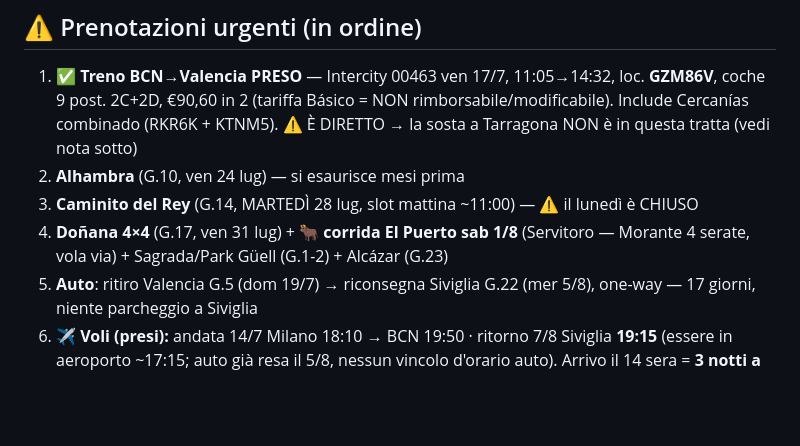
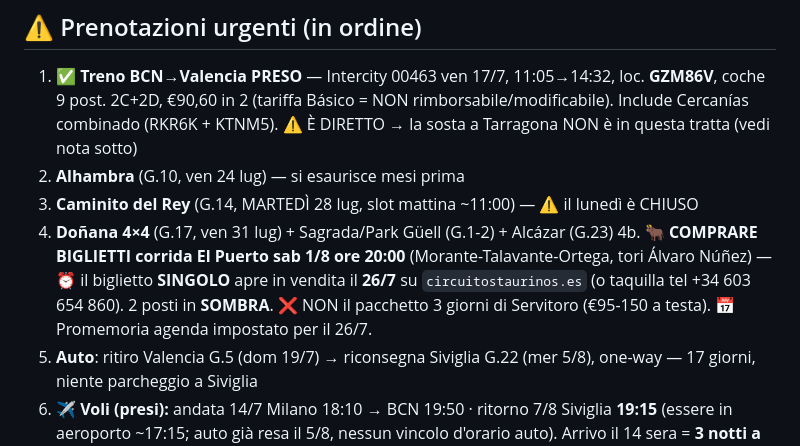
Before and after one commit to manu814/viaggio-spagna, a Markdown page: itinerario_24gg.md, the part around the change. Rendered like a GitHub page; blank space fills up the shorter version.

Commit message:
Aggiunta to-do: comprare biglietto singolo corrida El Puerto (vendita dal 26/7)
Co-Authored-By: Claude Opus 4.8 (1M context) <noreply@anthropic.com>

```diff
--- a/itinerario_24gg.md
+++ b/itinerario_24gg.md
@@ -37,7 +37,8 @@
 1. ✅ **Treno BCN→Valencia PRESO** — Intercity 00463 ven 17/7, 11:05→14:32, loc. **GZM86V**, coche 9 post. 2C+2D, €90,60 in 2 (tariffa Básico = NON rimborsabile/modificabile). Include Cercanías combinado (RKR6K + KTNM5). ⚠️ È DIRETTO → la sosta a Tarragona NON è in questa tratta (vedi nota sotto)
 2. **Alhambra** (G.10, ven 24 lug) — si esaurisce mesi prima
 3. **Caminito del Rey** (G.14, MARTEDÌ 28 lug, slot mattina ~11:00) — ⚠️ il lunedì è CHIUSO
-4. **Doñana 4×4** (G.17, ven 31 lug) + 🐂 **corrida El Puerto sab 1/8** (Servitoro — Morante 4 serate, vola via) + Sagrada/Park Güell (G.1-2) + Alcázar (G.23)
+4. **Doñana 4×4** (G.17, ven 31 lug) + Sagrada/Park Güell (G.1-2) + Alcázar (G.23)
+4b. 🐂 **COMPRARE BIGLIETTI corrida El Puerto sab 1/8 ore 20:00** (Morante-Talavante-Ortega, tori Álvaro Núñez) — ⏰ il biglietto **SINGOLO** apre in vendita il **26/7** su `circuitostaurinos.es` (o taquilla tel +34 603 654 860). 2 posti in **SOMBRA**. ❌ NON il pacchetto 3 giorni di Servitoro (€95-150 a testa). 📅 Promemoria agenda impostato per il 26/7.
 5. **Auto**: ritiro Valencia G.5 (dom 19/7) → riconsegna Siviglia G.22 (mer 5/8), one-way — 17 giorni, niente parcheggio a Siviglia
 6. ✈️ **Voli (presi):** andata 14/7 Milano 18:10 → BCN 19:50 · ritorno 7/8 Siviglia **19:15** (essere in aeroporto ~17:15; auto già resa il 5/8, nessun vincolo d'orario auto). Arrivo il 14 sera = **3 notti a Barcellona** (14-15-16), visite invariate dal 15.
 
```
